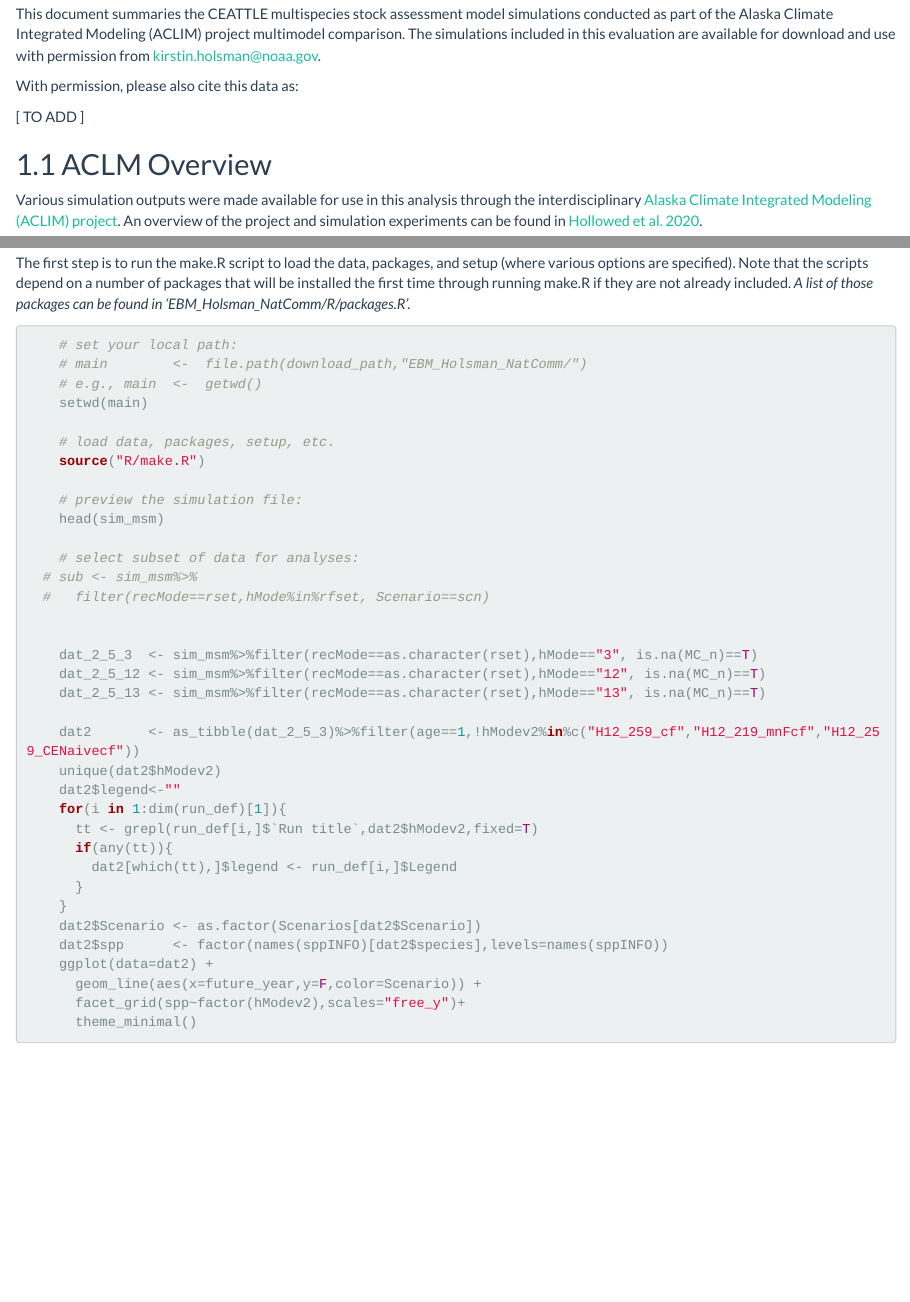
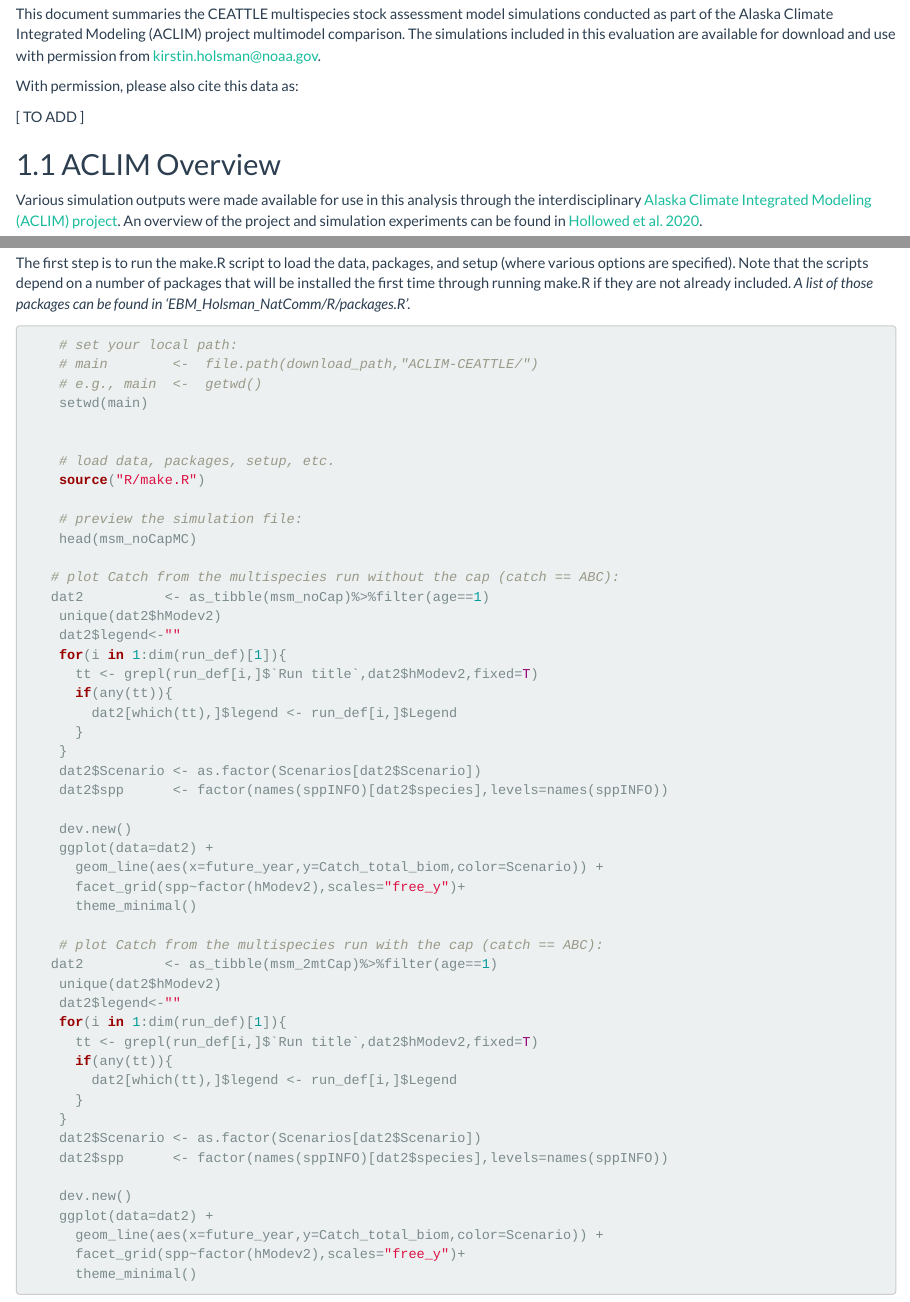
Before and after one commit to kholsman/ACLIM-CEATTLE, an R Markdown document (Overview.Rmd): the page in a window 1100 px wide, from 360 px down, and a second part further down, joined at a grey line. The pictures show the output file Overview.html that the author committed with the source, opened offline.

Commit message:
updated code and data

````diff
--- a/Overview.Rmd
+++ b/Overview.Rmd
@@ -3,11 +3,6 @@ title: "ACLIM - CEATTLE simulations"
 author: "Kirstin Holsman"
 date: "6/24/2020"
 output:
-  pdf_document:
-    fig_caption: yes
-    highlight: tango
-    keep_tex: yes
-    latex_engine: xelatex
   html_document:
     df_print: kable
     fig_caption: yes
@@ -16,6 +11,11 @@ output:
   - \usepackage{inputenc}
   - \usepackage{unicode-math}
   - \pagenumbering{gobble}ls()
+  pdf_document:
+    fig_caption: yes
+    highlight: tango
+    keep_tex: yes
+    latex_engine: xelatex
   word_document:
     fig_caption: yes
     fig_width: 4
@@ -50,7 +50,7 @@ With permission, please also cite this data as:
 
 [ TO ADD ]
 
-## 1.1 ACLM Overview
+## 1.1 ACLIM Overview
 
 Various simulation outputs were made available for use in this analysis through the interdisciplinary [Alaska Climate Integrated Modeling (ACLIM) project]("https://www.fisheries.noaa.gov/alaska/ecosystems/alaska-climate-integrated-modeling-project"). An overview of the project and simulation experiments can be found in [Hollowed et al. 2020]("https://www.frontiersin.org/articles/10.3389/fmars.2019.00775/full").
 
@@ -135,26 +135,15 @@ The first step is to run the make.R script to load the data, packages, and setup
     # e.g., main  <-  getwd()
     setwd(main)
 
+
     # load data, packages, setup, etc.
     source("R/make.R")
 
     # preview the simulation file:
-    head(sim_msm)
+    head(msm_noCapMC)
 
-    # select subset of data for analyses:
-    # sub <- sim_msm%>%
-    #   filter(recMode==rset,hMode%in%rfset, Scenario==scn)
-
-    cmip5 <- simset[]
-
-
-
-    dat_2_5_3     <- sim_msm%>%filter(recMode==as.character(rset),hMode=="3",  is.na(MC_n)==T)
-    dat_2_5_12    <- sim_msm%>%filter(recMode==as.character(rset),hMode=="12", is.na(MC_n)==T)
-    dat_2_5_13    <- sim_msm%>%filter(recMode==as.character(rset),hMode=="13", is.na(MC_n)==T)
-    dat_2_5_3_mc  <- sim_msm%>%filter(recMode==as.character(rset),hMode=="3",  MC_n>0)
-
-    dat2          <- as_tibble(dat_2_5_3)%>%filter(age==1,!hModev2%in%c("H12_259_cf","H12_219_mnFcf","H12_259_CENaivecf"))
+   # plot Catch from the multispecies run without the cap (catch == ABC):
+   dat2          <- as_tibble(msm_noCap)%>%filter(age==1)
     unique(dat2$hModev2)
     dat2$legend<-""
     for(i in 1:dim(run_def)[1]){
@@ -165,11 +154,31 @@ The first step is to run the make.R script to load the data, packages, and setup
     }
     dat2$Scenario <- as.factor(Scenarios[dat2$Scenario])
     dat2$spp      <- factor(names(sppINFO)[dat2$species],levels=names(sppINFO))
+
+    dev.new()
     ggplot(data=dat2) +
-      geom_line(aes(x=future_year,y=F,color=Scenario)) +
+      geom_line(aes(x=future_year,y=Catch_total_biom,color=Scenario)) +
       facet_grid(spp~factor(hModev2),scales="free_y")+
       theme_minimal()
 
+    # plot Catch from the multispecies run with the cap (catch == ABC):
+   dat2          <- as_tibble(msm_2mtCap)%>%filter(age==1)
+    unique(dat2$hModev2)
+    dat2$legend<-""
+    for(i in 1:dim(run_def)[1]){
+      tt <- grepl(run_def[i,]$`Run title`,dat2$hModev2,fixed=T)
+      if(any(tt)){
+        dat2[which(tt),]$legend <- run_def[i,]$Legend
+      }
+    }
+    dat2$Scenario <- as.factor(Scenarios[dat2$Scenario])
+    dat2$spp      <- factor(names(sppINFO)[dat2$species],levels=names(sppINFO))
+
+    dev.new()
+    ggplot(data=dat2) +
+      geom_line(aes(x=future_year,y=Catch_total_biom,color=Scenario)) +
+      facet_grid(spp~factor(hModev2),scales="free_y")+
+      theme_minimal()
 
 ```
 
````
Also changed, not shown: R/load_data.R (+30 -28 lines), R/setup.R (+3 -5 lines), R/sub_fun/compile.natcommruns.R (+4 -2 lines), Data/out/msm_2mtCap.Rdata (deleted), Data/out/msm_2mtCapMC.Rdata (deleted), Data/out/msm_noCap.Rdata (deleted), Data/out/msm_noCapMC.Rdata (deleted), Data/out/ssm_2mtCap.Rdata (deleted), Data/out/ssm_2mtCapMC.Rdata (deleted), Data/out/ssm_noCap.Rdata (deleted), Data/out/ssm_noCapMC.Rdata (deleted), Overview.html, Overview.md, Overview.pdf, 2 more files, 1 other file.
